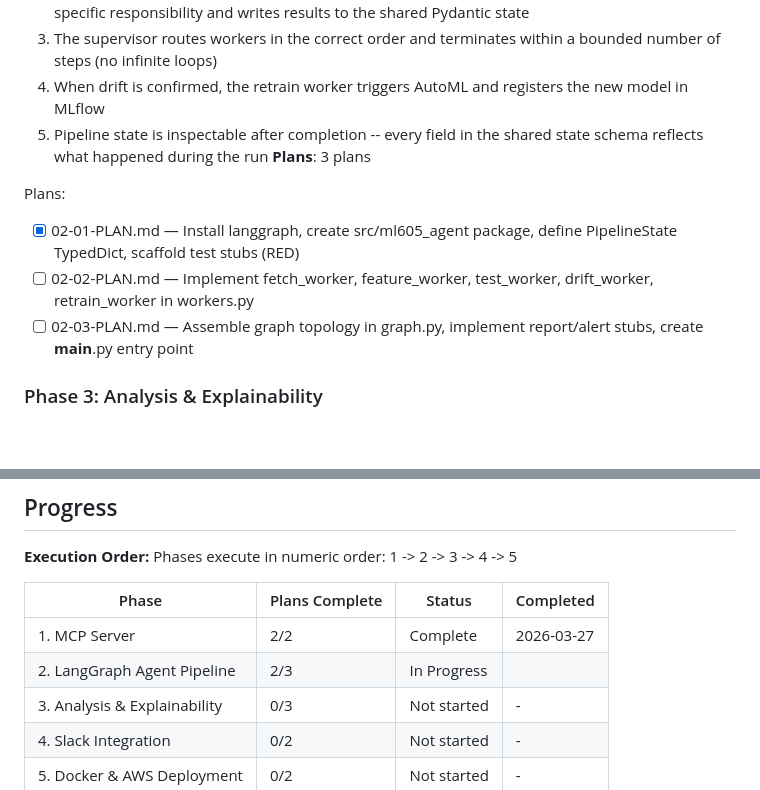
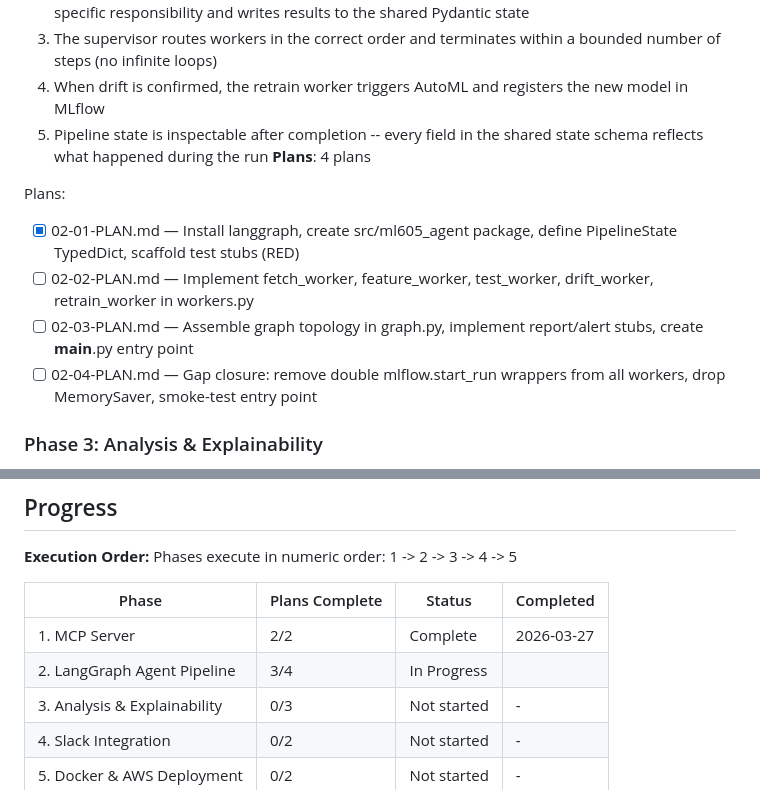
Before and after one commit to AmeyHengle/MSML605, a Markdown page: .planning/ROADMAP.md, 2 parts joined by grey strips. Drawn GitHub-style; blank space fills up the shorter version.

Commit message:
docs(02-gap): create gap closure plan 02-04 for MLflow nested run crash
Closes UAT gap: all workers used double start_run(run_id=...) wrappers
inside an already-active parent run. Plan 02-04 commits the pending
working-tree fixes (workers.py, __main__.py, graph.py cleanup) and
verifies the entry point runs without the "already active" MLflow error.

Co-Authored-By: Claude Sonnet 4.6 <noreply@anthropic.com>

```diff
--- a/.planning/ROADMAP.md
+++ b/.planning/ROADMAP.md
@@ -45,12 +45,13 @@ Plans:
   3. The supervisor routes workers in the correct order and terminates within a bounded number of steps (no infinite loops)
   4. When drift is confirmed, the retrain worker triggers AutoML and registers the new model in MLflow
   5. Pipeline state is inspectable after completion -- every field in the shared state schema reflects what happened during the run
-**Plans**: 3 plans
+**Plans**: 4 plans
 
 Plans:
 - [x] 02-01-PLAN.md — Install langgraph, create src/ml605_agent package, define PipelineState TypedDict, scaffold test stubs (RED)
 - [ ] 02-02-PLAN.md — Implement fetch_worker, feature_worker, test_worker, drift_worker, retrain_worker in workers.py
 - [ ] 02-03-PLAN.md — Assemble graph topology in graph.py, implement report/alert stubs, create __main__.py entry point
+- [ ] 02-04-PLAN.md — Gap closure: remove double mlflow.start_run wrappers from all workers, drop MemorySaver, smoke-test entry point
 
 ### Phase 3: Analysis & Explainability
 **Goal**: Every pipeline run produces a comprehensive, human-readable analysis report with SHAP-based explainability and validated drift diagnosis
@@ -108,7 +109,7 @@ Phases execute in numeric order: 1 -> 2 -> 3 -> 4 -> 5
 | Phase | Plans Complete | Status | Completed |
 |-------|----------------|--------|-----------|
 | 1. MCP Server | 2/2 | Complete    | 2026-03-27 |
-| 2. LangGraph Agent Pipeline | 2/3 | In Progress|  |
+| 2. LangGraph Agent Pipeline | 3/4 | In Progress|  |
 | 3. Analysis & Explainability | 0/3 | Not started | - |
 | 4. Slack Integration | 0/2 | Not started | - |
 | 5. Docker & AWS Deployment | 0/2 | Not started | - |
```
Also changed, not shown: 1 other file.
